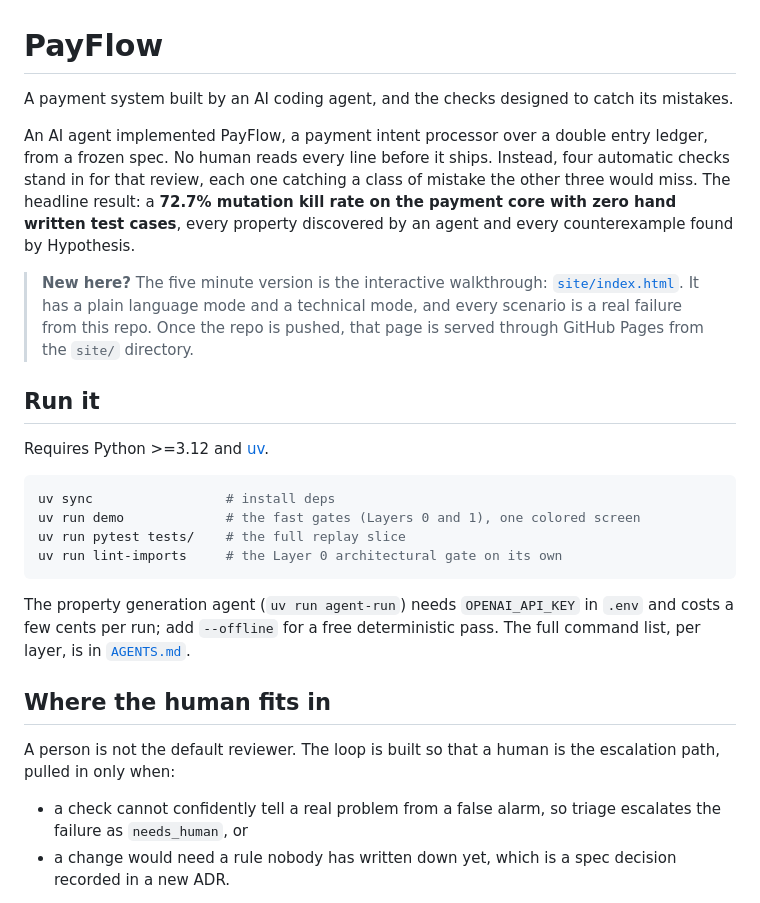
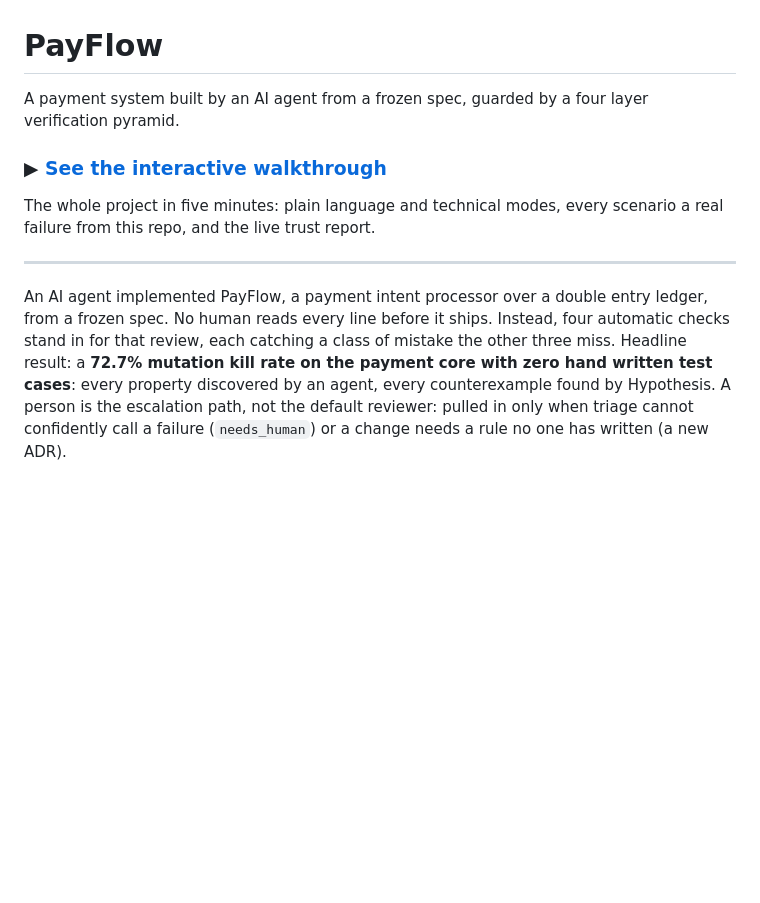
Before and after one commit to mariusargatu/PayFlow, a Markdown page: README.md, the part around one of its changes. GitHub-like rendering; blank space fills up the shorter version.

````diff
--- a/README.md
+++ b/README.md
@@ -1,28 +1,12 @@
 # PayFlow
 
-A payment system built by an AI coding agent, and the checks designed to catch its mistakes.
+A payment system built by an AI agent from a frozen spec, guarded by a four layer verification pyramid.
 
-An AI agent implemented PayFlow, a payment intent processor over a double entry ledger, from a frozen spec. No human reads every line before it ships. Instead, four automatic checks stand in for that review, each one catching a class of mistake the other three would miss. The headline result: a **72.7% mutation kill rate on the payment core with zero hand written test cases**, every property discovered by an agent and every counterexample found by Hypothesis.
+### ▶ [See the interactive walkthrough](https://mariusargatu.github.io/PayFlow/)
 
-> **New here?** The five minute version is the interactive walkthrough: [`site/index.html`](site/index.html). It has a plain language mode and a technical mode, and every scenario is a real failure from this repo. Once the repo is pushed, that page is served through GitHub Pages from the `site/` directory.
+The whole project in five minutes: plain language and technical modes, every scenario a real failure from this repo, and the live trust report.
 
-## Run it
+---
 
-Requires Python >=3.12 and [uv](https://docs.astral.sh/uv/).
+An AI agent implemented PayFlow, a payment intent processor over a double entry ledger, from a frozen spec. No human reads every line before it ships. Instead, four automatic checks stand in for that review, each catching a class of mistake the other three miss. Headline result: a **72.7% mutation kill rate on the payment core with zero hand written test cases**: every property discovered by an agent, every counterexample found by Hypothesis. A person is the escalation path, not the default reviewer: pulled in only when triage cannot confidently call a failure (`needs_human`) or a change needs a rule no one has written (a new ADR).
 
-```bash
-uv sync                 # install deps
-uv run demo             # the fast gates (Layers 0 and 1), one colored screen
-uv run pytest tests/    # the full replay slice
-uv run lint-imports     # the Layer 0 architectural gate on its own
-```
-
-The property generation agent (`uv run agent-run`) needs `OPENAI_API_KEY` in `.env` and costs a few cents per run; add `--offline` for a free deterministic pass. The full command list, per layer, is in [`AGENTS.md`](AGENTS.md).
-
-## Where the human fits in
-
-A person is not the default reviewer. The loop is built so that a human is the escalation path, pulled in only when:
-
-- a check cannot confidently tell a real problem from a false alarm, so triage escalates the failure as `needs_human`, or
-- a change would need a rule nobody has written down yet, which is a spec decision recorded in a new ADR.
-
````
Also changed, not shown: other parts of README.md (+47 -62 lines), AGENTS.md (+2 -2 lines), docs/design.md (+14 -11 lines), docs/langwatch-trace-topology.jpg (added), docs/langwatch-trace-waterfall.jpg (added), 15 other files.
